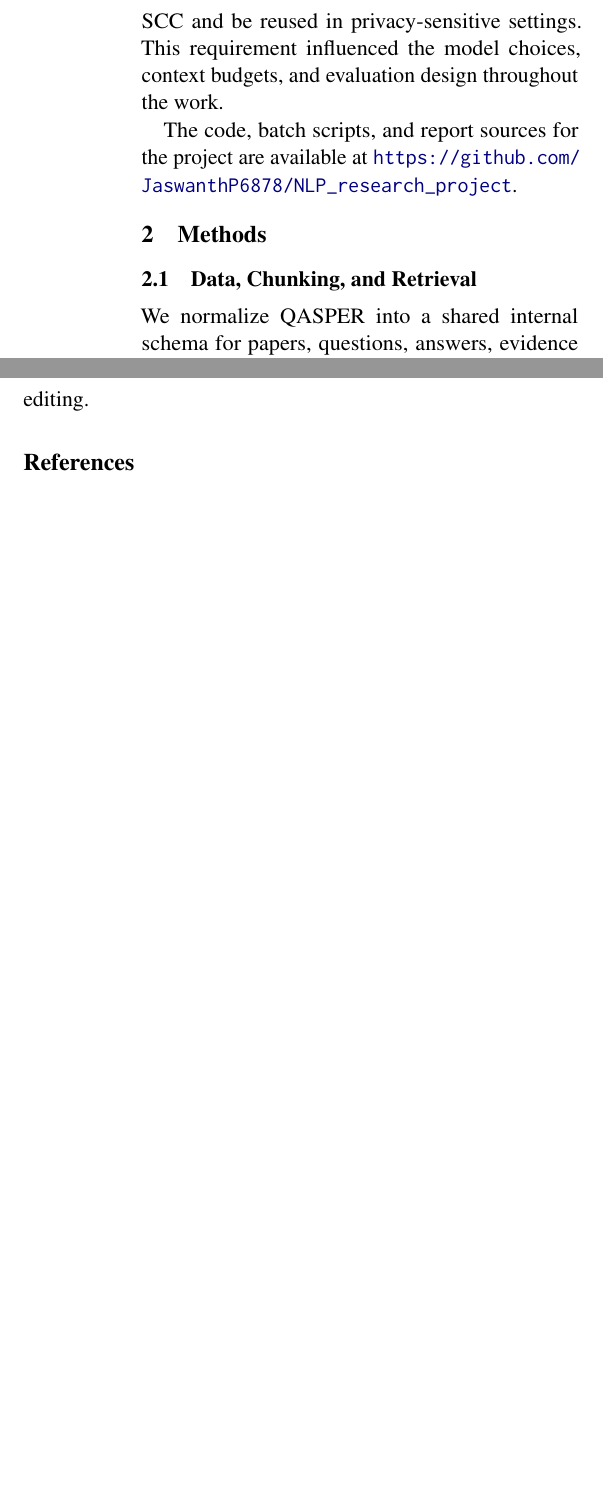
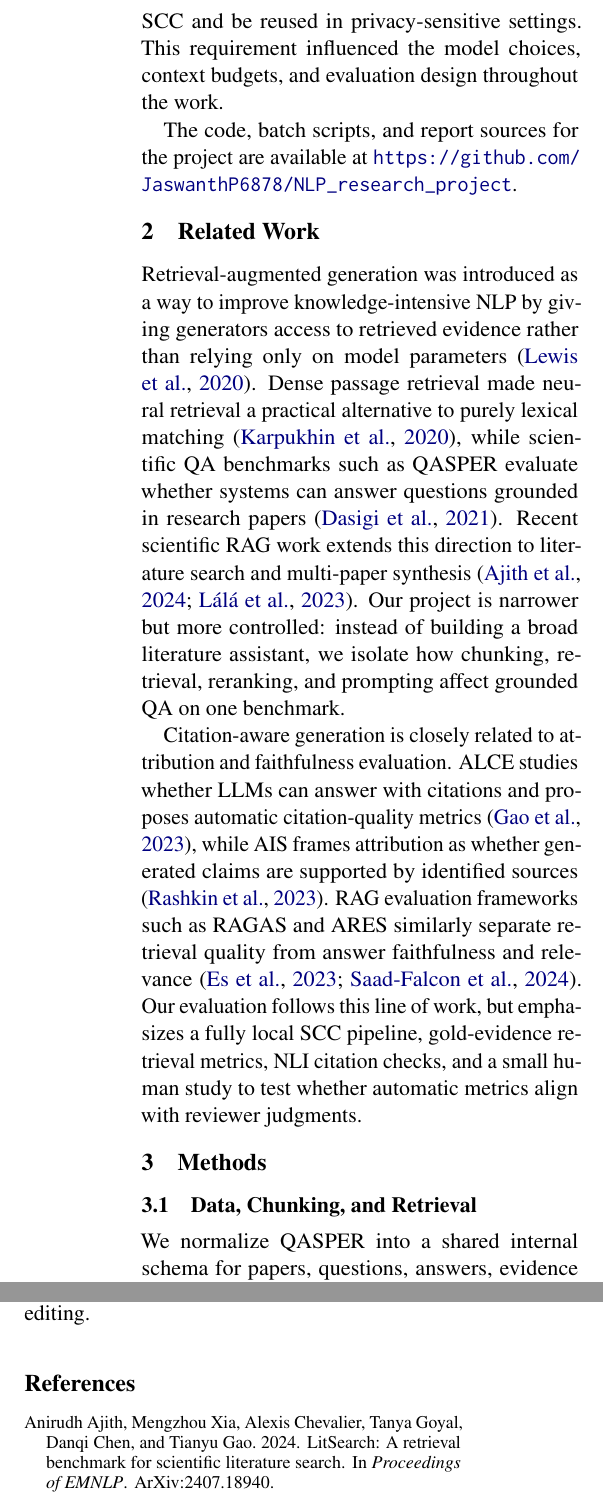
Before and after one commit to JaswanthP6878/Citation_groundedQA_using_SLM, a LaTeX paper (reports/final_report.tex): two parts of the columns of pages 2 and 5 of 5 before the commit and two parts of the columns of pages 2 and 5 of 6 after it, joined at a grey line, cut so that both start at the same text, the shorter picture padded with empty space. Compiled offline with pdfLaTeX.

Commit message:
Add related work to final report

```diff
--- a/reports/final_report.tex
+++ b/reports/final_report.tex
@@ -52,6 +52,12 @@ This problem is important because solving it would improve the usability of loca
 Our project asks two related questions. First, how much of answer quality is determined by retrieval quality rather than by the generator itself? Second, can citation forcing make answers more trustworthy without damaging usefulness too much? The project was designed around a fully local stack so that the complete pipeline can run on SCC and be reused in privacy-sensitive settings. This requirement influenced the model choices, context budgets, and evaluation design throughout the work.
 
 The code, batch scripts, and report sources for the project are available at \url{https://github.com/JaswanthP6878/NLP_research_project}.
+
+\section{Related Work}
+
+Retrieval-augmented generation was introduced as a way to improve knowledge-intensive NLP by giving generators access to retrieved evidence rather than relying only on model parameters \citep{lewis2020rag}. Dense passage retrieval made neural retrieval a practical alternative to purely lexical matching \citep{karpukhin2020dpr}, while scientific QA benchmarks such as QASPER evaluate whether systems can answer questions grounded in research papers \citep{dasigi2021qasper}. Recent scientific RAG work extends this direction to literature search and multi-paper synthesis \citep{ajith2024litsearch,lala2023paperqa}. Our project is narrower but more controlled: instead of building a broad literature assistant, we isolate how chunking, retrieval, reranking, and prompting affect grounded QA on one benchmark.
+
+Citation-aware generation is closely related to attribution and faithfulness evaluation. ALCE studies whether LLMs can answer with citations and proposes automatic citation-quality metrics \citep{gao2023alce}, while AIS frames attribution as whether generated claims are supported by identified sources \citep{rashkin2023ais}. RAG evaluation frameworks such as RAGAS and ARES similarly separate retrieval quality from answer faithfulness and relevance \citep{es2023ragas,saadfalcon2024ares}. Our evaluation follows this line of work, but emphasizes a fully local SCC pipeline, gold-evidence retrieval metrics, NLI citation checks, and a small human study to test whether automatic metrics align with reviewer judgments.
 
 \section{Methods}
 
```
Also changed, not shown: reports/final_report.pdf.
